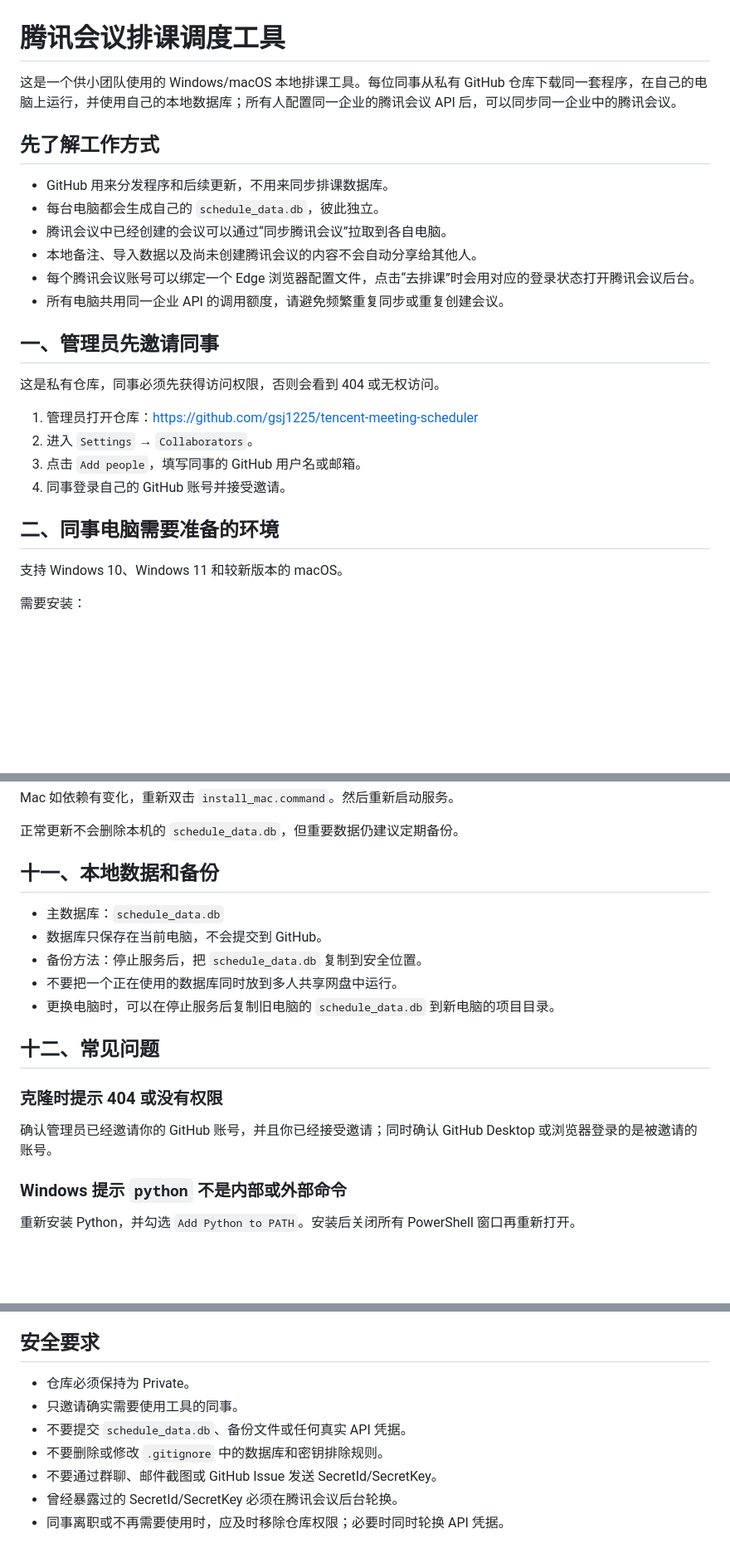
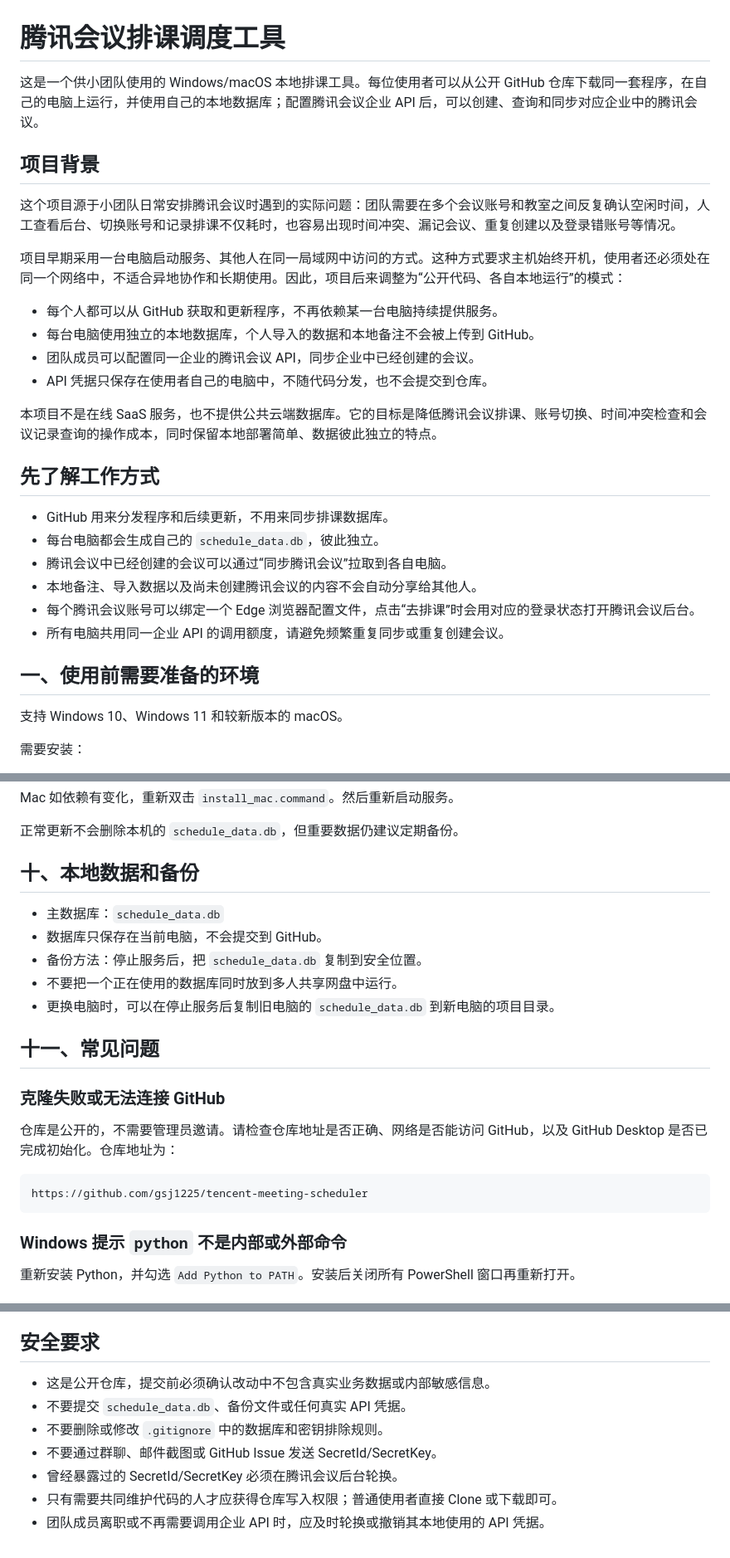
Before and after one commit to gsj1225/tencent-meeting-scheduler, a Markdown page: README.md, 3 parts joined by grey strips. Shown at 83% size. Drawn GitHub-style; blank space fills up the shorter version.

Commit message:
Document project background and public usage

````diff
--- a/README.md
+++ b/README.md
@@ -1,6 +1,19 @@
 # 腾讯会议排课调度工具
 
-这是一个供小团队使用的 Windows/macOS 本地排课工具。每位同事从私有 GitHub 仓库下载同一套程序，在自己的电脑上运行，并使用自己的本地数据库；所有人配置同一企业的腾讯会议 API 后，可以同步同一企业中的腾讯会议。
+这是一个供小团队使用的 Windows/macOS 本地排课工具。每位使用者可以从公开 GitHub 仓库下载同一套程序，在自己的电脑上运行，并使用自己的本地数据库；配置腾讯会议企业 API 后，可以创建、查询和同步对应企业中的腾讯会议。
+
+## 项目背景
+
+这个项目源于小团队日常安排腾讯会议时遇到的实际问题：团队需要在多个会议账号和教室之间反复确认空闲时间，人工查看后台、切换账号和记录排课不仅耗时，也容易出现时间冲突、漏记会议、重复创建以及登录错账号等情况。
+
+项目早期采用一台电脑启动服务、其他人在同一局域网中访问的方式。这种方式要求主机始终开机，使用者还必须处在同一个网络中，不适合异地协作和长期使用。因此，项目后来调整为“公开代码、各自本地运行”的模式：
+
+- 每个人都可以从 GitHub 获取和更新程序，不再依赖某一台电脑持续提供服务。
+- 每台电脑使用独立的本地数据库，个人导入的数据和本地备注不会被上传到 GitHub。
+- 团队成员可以配置同一企业的腾讯会议 API，同步企业中已经创建的会议。
+- API 凭据只保存在使用者自己的电脑中，不随代码分发，也不会提交到仓库。
+
+本项目不是在线 SaaS 服务，也不提供公共云端数据库。它的目标是降低腾讯会议排课、账号切换、时间冲突检查和会议记录查询的操作成本，同时保留本地部署简单、数据彼此独立的特点。
 
 ## 先了解工作方式
 
@@ -11,16 +24,7 @@
 - 每个腾讯会议账号可以绑定一个 Edge 浏览器配置文件，点击“去排课”时会用对应的登录状态打开腾讯会议后台。
 - 所有电脑共用同一企业 API 的调用额度，请避免频繁重复同步或重复创建会议。
 
-## 一、管理员先邀请同事
-
-这是私有仓库，同事必须先获得访问权限，否则会看到 404 或无权访问。
-
-1. 管理员打开仓库：<https://github.com/gsj1225/tencent-meeting-scheduler>
-2. 进入 `Settings` → `Collaborators`。
-3. 点击 `Add people`，填写同事的 GitHub 用户名或邮箱。
-4. 同事登录自己的 GitHub 账号并接受邀请。
-
-## 二、同事电脑需要准备的环境
+## 一、使用前需要准备的环境
 
 支持 Windows 10、Windows 11 和较新版本的 macOS。
 
@@ -265,7 +269,7 @@ Mac 如依赖有变化，重新双击 `install_mac.command`。然后重新启动
 
 正常更新不会删除本机的 `schedule_data.db`，但重要数据仍建议定期备份。
 
-## 十一、本地数据和备份
+## 十、本地数据和备份
 
 - 主数据库：`schedule_data.db`
 - 数据库只保存在当前电脑，不会提交到 GitHub。
@@ -273,11 +277,15 @@ Mac 如依赖有变化，重新双击 `install_mac.command`。然后重新启动
 - 不要把一个正在使用的数据库同时放到多人共享网盘中运行。
 - 更换电脑时，可以在停止服务后复制旧电脑的 `schedule_data.db` 到新电脑的项目目录。
 
-## 十二、常见问题
+## 十一、常见问题
 
-### 克隆时提示 404 或没有权限
+### 克隆失败或无法连接 GitHub
 
-确认管理员已经邀请你的 GitHub 账号，并且你已经接受邀请；同时确认 GitHub Desktop 或浏览器登录的是被邀请的账号。
+仓库是公开的，不需要管理员邀请。请检查仓库地址是否正确、网络是否能访问 GitHub，以及 GitHub Desktop 是否已完成初始化。仓库地址为：
+
+```text
+https://github.com/gsj1225/tencent-meeting-scheduler
+```
 
 ### Windows 提示 `python` 不是内部或外部命令
 
@@ -338,10 +346,10 @@ chmod +x *.command
 
 ## 安全要求
 
-- 仓库必须保持为 Private。
-- 只邀请确实需要使用工具的同事。
+- 这是公开仓库，提交前必须确认改动中不包含真实业务数据或内部敏感信息。
 - 不要提交 `schedule_data.db`、备份文件或任何真实 API 凭据。
 - 不要删除或修改 `.gitignore` 中的数据库和密钥排除规则。
 - 不要通过群聊、邮件截图或 GitHub Issue 发送 SecretId/SecretKey。
 - 曾经暴露过的 SecretId/SecretKey 必须在腾讯会议后台轮换。
-- 同事离职或不再需要使用时，应及时移除仓库权限；必要时同时轮换 API 凭据。
+- 只有需要共同维护代码的人才应获得仓库写入权限；普通使用者直接 Clone 或下载即可。
+- 团队成员离职或不再需要调用企业 API 时，应及时轮换或撤销其本地使用的 API 凭据。
````
Also changed, not shown: other parts of README.md (+10 -10 lines).
